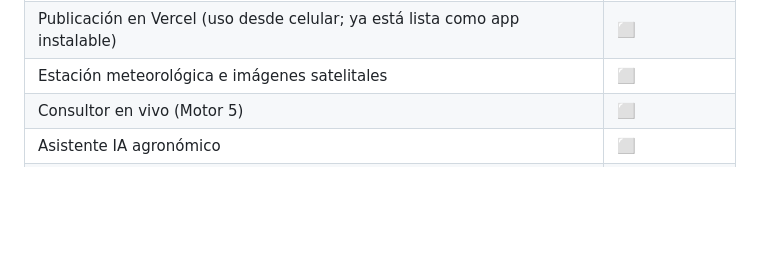
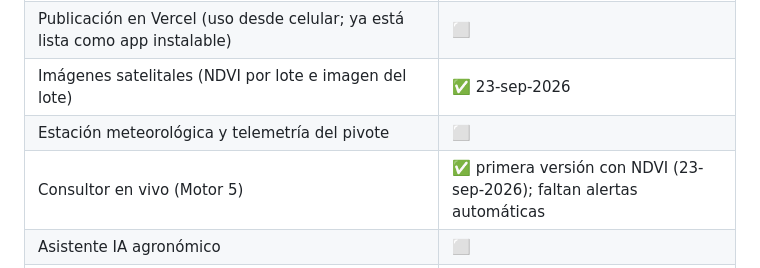
Before and after one commit to OsmarDaSilva/safia, a Markdown page: PLAN_MAESTRO_SAFIA.md, the part around the change. GitHub-like rendering; blank space fills up the shorter version.

Commit message:
Plan maestro: estado de imágenes satelitales y consultor en vivo
Co-Authored-By: Claude Fable 5.1 <noreply@anthropic.com>

```diff
--- a/PLAN_MAESTRO_SAFIA.md
+++ b/PLAN_MAESTRO_SAFIA.md
@@ -139,8 +139,9 @@ Una IA (como Don Lindomar en SIGA) que responde preguntas en lenguaje natural **
 | Permisos por rol | ⬜ |
 | Sincronización por registro (no por colección) | ⬜ antes de roles |
 | Publicación en Vercel (uso desde celular; ya está lista como app instalable) | ⬜ |
-| Estación meteorológica e imágenes satelitales | ⬜ |
-| Consultor en vivo (Motor 5) | ⬜ |
+| Imágenes satelitales (NDVI por lote e imagen del lote) | ✅ 23-sep-2026 |
+| Estación meteorológica y telemetría del pivote | ⬜ |
+| Consultor en vivo (Motor 5) | ✅ primera versión con NDVI (23-sep-2026); faltan alertas automáticas |
 | Asistente IA agronómico | ⬜ |
 | Geocodificar las 43 localidades de la referencia (comparar por cercanía también contra la base regional) | ⬜ |
 | Reemplazar alert()/confirm() nativos por avisos en pantalla (56 + 9 lugares) | ⬜ |
```
